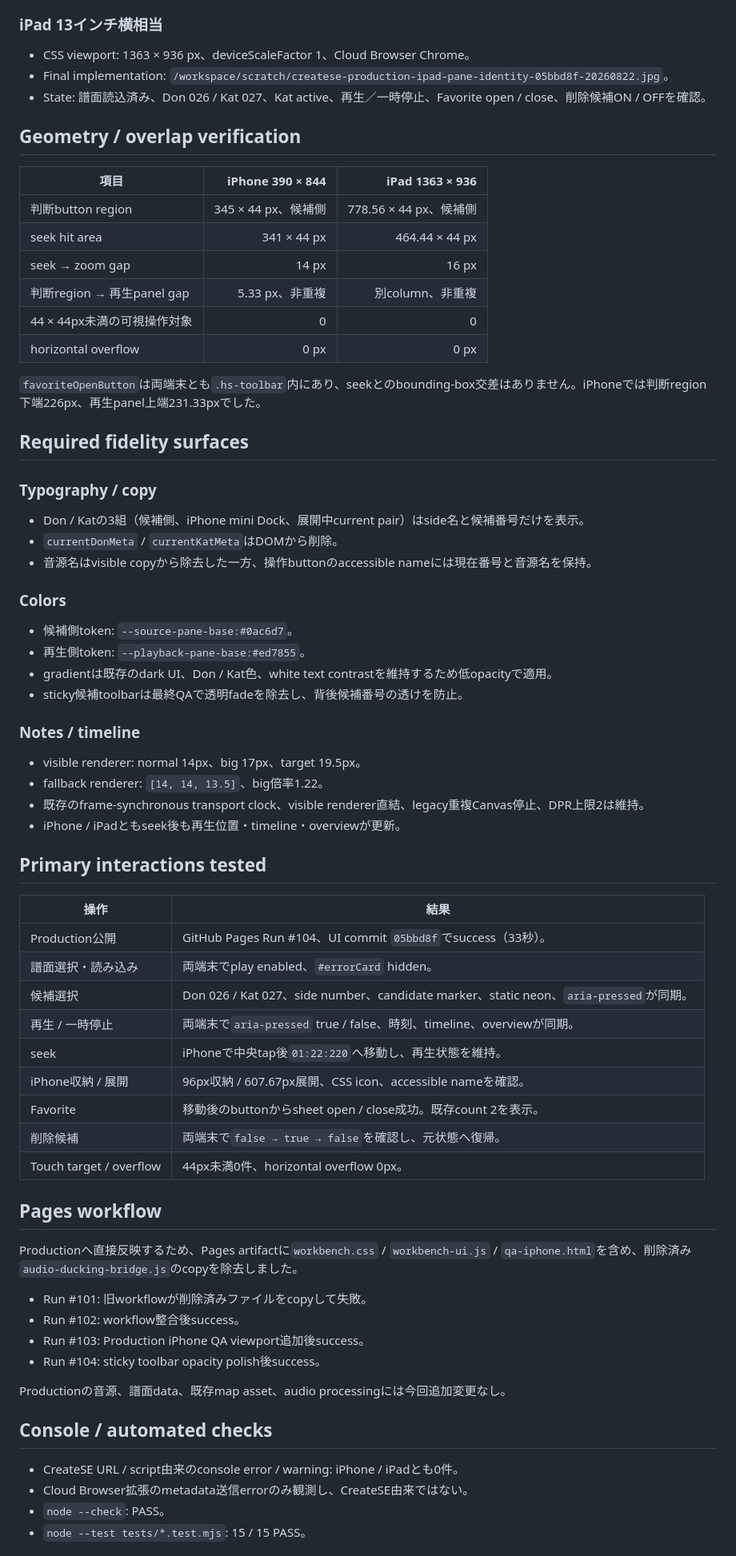
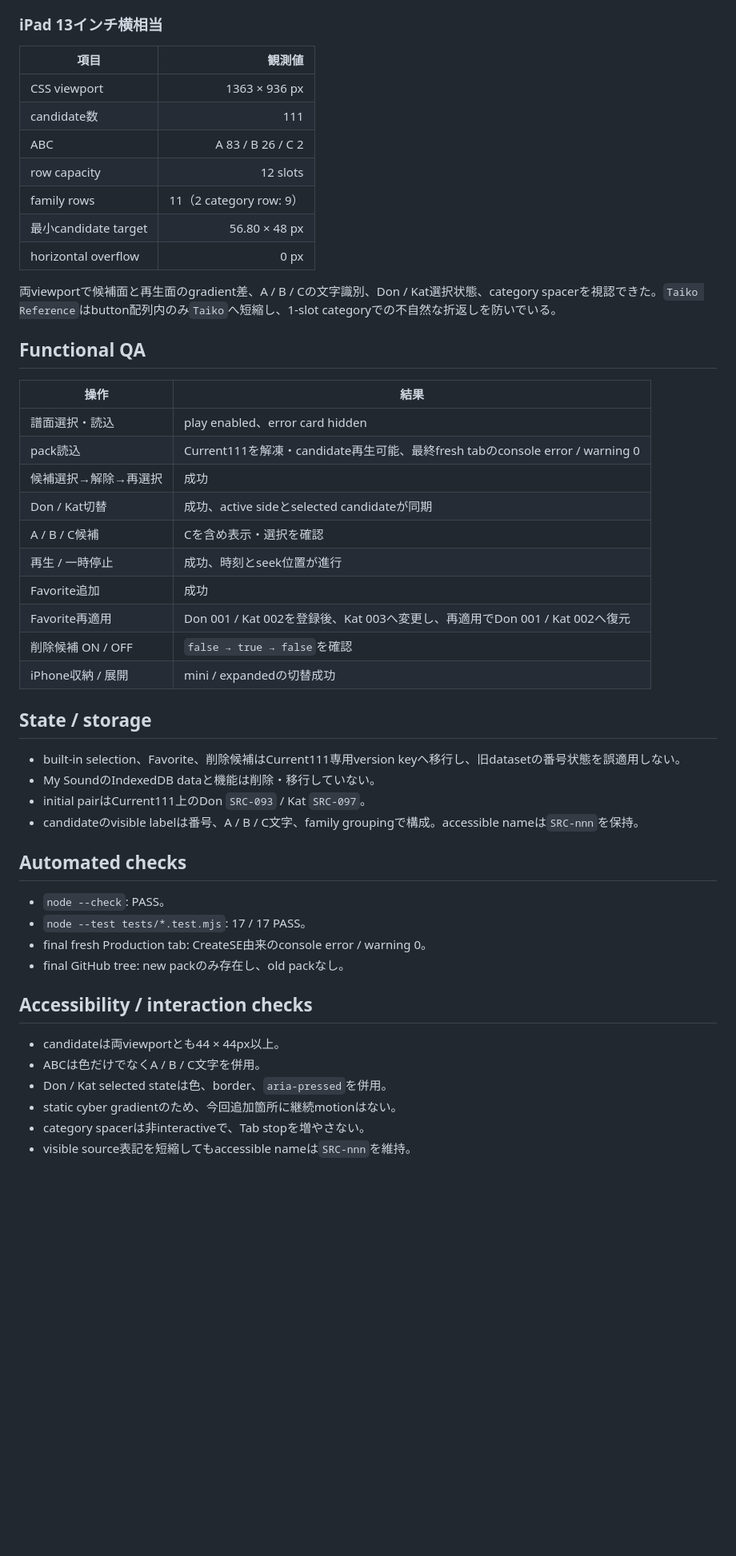
Before and after one commit to demon-mami/CreateSE, a Markdown page: design-qa.md, the part around one of its changes. Shown at 80% size. GitHub-like rendering; blank space fills up the shorter version.

Commit message:
docs: record Current111 production QA

```diff
--- a/design-qa.md
+++ b/design-qa.md
@@ -40,74 +59,53 @@ iPhone QA: https://demon-mami.github.io/CreateSE/qa-iphone.html?qa=05bbd8f
 
 ### iPad 13インチ横相当
 
-- CSS viewport: 1363 × 936 px、deviceScaleFactor 1、Cloud Browser Chrome。
-- Final implementation: `/workspace/scratch/createse-production-ipad-pane-identity-05bbd8f-20260822.jpg`。
-- State: 譜面読込済み、Don 026 / Kat 027、Kat active、再生／一時停止、Favorite open / close、削除候補ON / OFFを確認。
+| 項目 | 観測値 |
+|---|---:|
+| CSS viewport | 1363 × 936 px |
+| candidate数 | 111 |
+| ABC | A 83 / B 26 / C 2 |
+| row capacity | 12 slots |
+| family rows | 11（2 category row: 9） |
+| 最小candidate target | 56.80 × 48 px |
+| horizontal overflow | 0 px |
 
-## Geometry / overlap verification
+両viewportで候補面と再生面のgradient差、A / B / Cの文字識別、Don / Kat選択状態、category spacerを視認できた。`Taiko Reference`はbutton配列内のみ`Taiko`へ短縮し、1-slot categoryでの不自然な折返しを防いでいる。
 
-| 項目 | iPhone 390 × 844 | iPad 1363 × 936 |
-|---|---:|---:|
-| 判断button region | 345 × 44 px、候補側 | 778.56 × 44 px、候補側 |
-| seek hit area | 341 × 44 px | 464.44 × 44 px |
-| seek → zoom gap | 14 px | 16 px |
-| 判断region → 再生panel gap | 5.33 px、非重複 | 別column、非重複 |
-| 44 × 44px未満の可視操作対象 | 0 | 0 |
-| horizontal overflow | 0 px | 0 px |
-
-`favoriteOpenButton`は両端末とも`.hs-toolbar`内にあり、seekとのbounding-box交差はありません。iPhoneでは判断region下端226px、再生panel上端231.33pxでした。
-
-## Required fidelity surfaces
-
-### Typography / copy
-
-- Don / Katの3組（候補側、iPhone mini Dock、展開中current pair）はside名と候補番号だけを表示。
-- `currentDonMeta` / `currentKatMeta`はDOMから削除。
-- 音源名はvisible copyから除去した一方、操作buttonのaccessible nameには現在番号と音源名を保持。
-
-### Colors
-
-- 候補側token: `--source-pane-base:#0ac6d7`。
-- 再生側token: `--playback-pane-base:#ed7855`。
-- gradientは既存のdark UI、Don / Kat色、white text contrastを維持するため低opacityで適用。
-- sticky候補toolbarは最終QAで透明fadeを除去し、背後候補番号の透けを防止。
-
-### Notes / timeline
-
-- visible renderer: normal 14px、big 17px、target 19.5px。
-- fallback renderer: `[14, 14, 13.5]`、big倍率1.22。
-- 既存のframe-synchronous transport clock、visible renderer直結、legacy重複Canvas停止、DPR上限2は維持。
-- iPhone / iPadともseek後も再生位置・timeline・overviewが更新。
-
-## Primary interactions tested
+## Functional QA
 
 | 操作 | 結果 |
 |---|---|
-| Production公開 | GitHub Pages Run #104、UI commit `05bbd8f`でsuccess（33秒）。 |
-| 譜面選択・読み込み | 両端末でplay enabled、`#errorCard` hidden。 |
-| 候補選択 | Don 026 / Kat 027、side number、candidate marker、static neon、`aria-pressed`が同期。 |
-| 再生 / 一時停止 | 両端末で`aria-pressed` true / false、時刻、timeline、overviewが同期。 |
-| seek | iPhoneで中央tap後`01:22:220`へ移動し、再生状態を維持。 |
-| iPhone収納 / 展開 | 96px収納 / 607.67px展開、CSS icon、accessible nameを確認。 |
-| Favorite | 移動後のbuttonからsheet open / close成功。既存count 2を表示。 |
-| 削除候補 | 両端末で`false → true → false`を確認し、元状態へ復帰。 |
-| Touch target / overflow | 44px未満0件、horizontal overflow 0px。 |
+| 譜面選択・読込 | play enabled、error card hidden |
+| pack読込 | Current111を解凍・candidate再生可能、最終fresh tabのconsole error / warning 0 |
+| 候補選択→解除→再選択 | 成功 |
+| Don / Kat切替 | 成功、active sideとselected candidateが同期 |
+| A / B / C候補 | Cを含め表示・選択を確認 |
+| 再生 / 一時停止 | 成功、時刻とseek位置が進行 |
+| Favorite追加 | 成功 |
+| Favorite再適用 | Don 001 / Kat 002を登録後、Kat 003へ変更し、再適用でDon 001 / Kat 002へ復元 |
+| 削除候補 ON / OFF | `false → true → false`を確認 |
+| iPhone収納 / 展開 | mini / expandedの切替成功 |
 
-## Pages workflow
+## State / storage
 
-Productionへ直接反映するため、Pages artifactに`workbench.css` / `workbench-ui.js` / `qa-iphone.html`を含め、削除済み`audio-ducking-bridge.js`のcopyを除去しました。
+- built-in selection、Favorite、削除候補はCurrent111専用version keyへ移行し、旧datasetの番号状態を誤適用しない。
+- My SoundのIndexedDB dataと機能は削除・移行していない。
+- initial pairはCurrent111上のDon `SRC-093` / Kat `SRC-097`。
+- candidateのvisible labelは番号、A / B / C文字、family groupingで構成。accessible nameは`SRC-nnn`を保持。
 
-- Run #101: 旧workflowが削除済みファイルをcopyして失敗。
-- Run #102: workflow整合後success。
-- Run #103: Production iPhone QA viewport追加後success。
-- Run #104: sticky toolbar opacity polish後success。
+## Automated checks
 
-Productionの音源、譜面data、既存map asset、audio processingには今回追加変更なし。
+- `node --check`: PASS。
+- `node --test tests/*.test.mjs`: 17 / 17 PASS。
+- final fresh Production tab: CreateSE由来のconsole error / warning 0。
+- final GitHub tree: new packのみ存在し、old packなし。
 
-## Console / automated checks
+## Accessibility / interaction checks
 
-- CreateSE URL / script由来のconsole error / warning: iPhone / iPadとも0件。
-- Cloud Browser拡張のmetadata送信errorのみ観測し、CreateSE由来ではない。
-- `node --check`: PASS。
-- `node --test tests/*.test.mjs`: 15 / 15 PASS。
+- candidateは両viewportとも44 × 44px以上。
+- ABCは色だけでなくA / B / C文字を併用。
+- Don / Kat selected stateは色、border、`aria-pressed`を併用。
+- static cyber gradientのため、今回追加箇所に継続motionはない。
+- category spacerは非interactiveで、Tab stopを増やさない。
+- visible source表記を短縮してもaccessible nameは`SRC-nnn`を維持。
 
```
Also changed, not shown: other parts of design-qa.md (+60 -54 lines).
